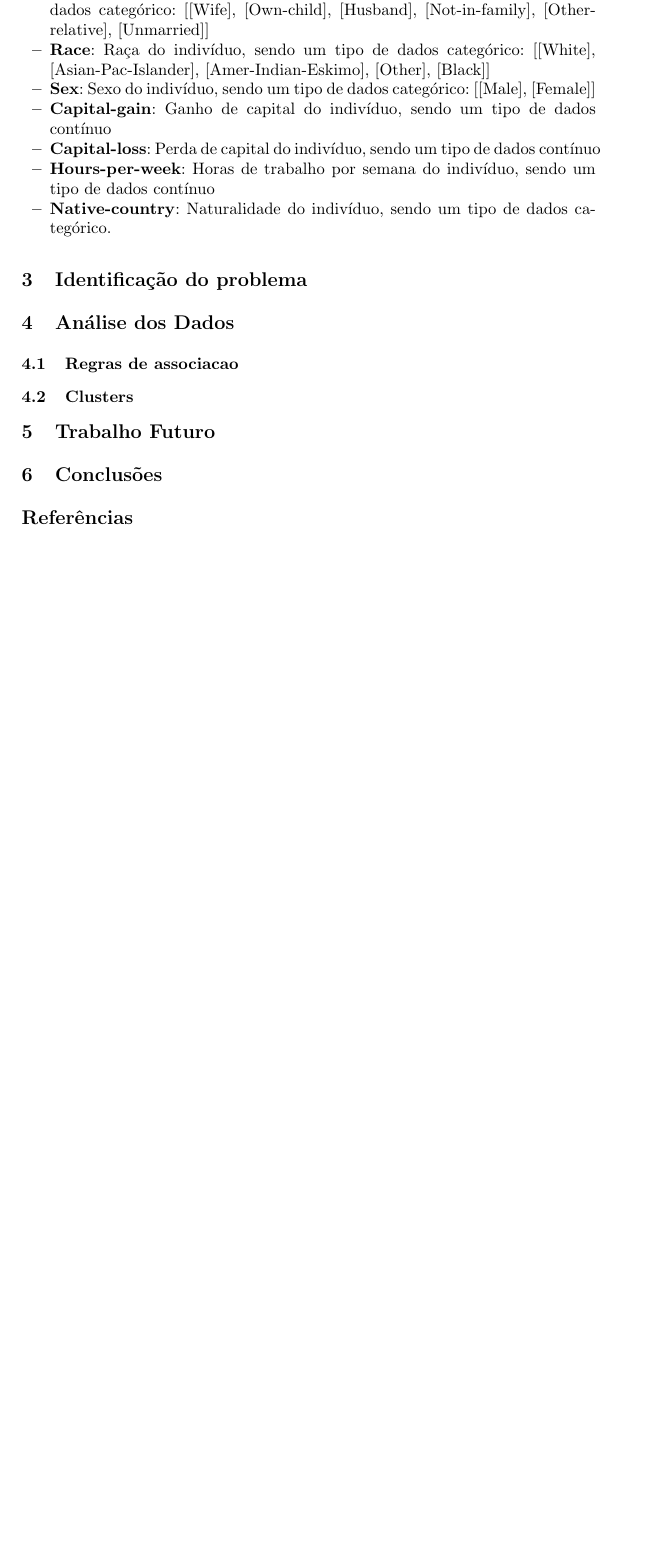
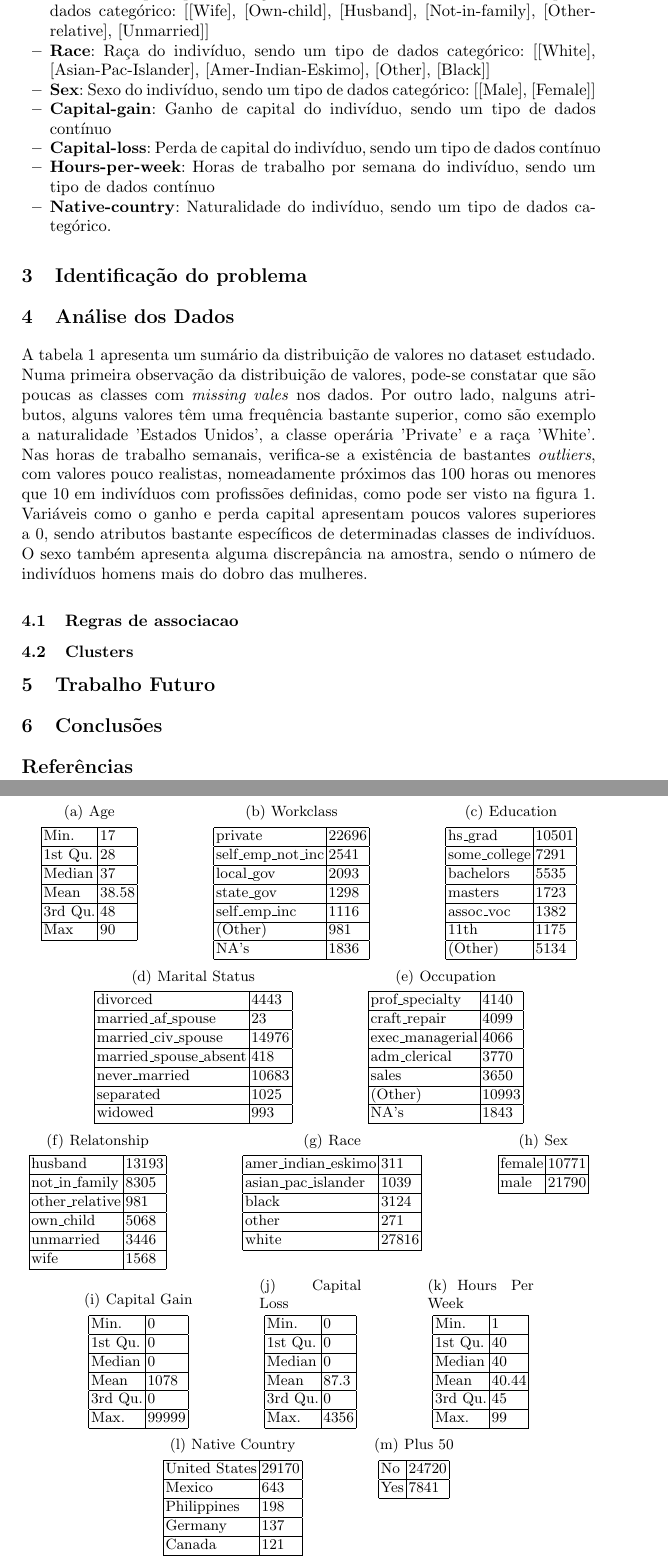
Before and after one commit to flavioc/ecac, a LaTeX paper (report/paper.tex): part of page 2 of 2 before the commit and two parts of pages 2 and 3 of 4 after it, the two joined at a grey line, cut so that both start at the same text, the shorter picture padded with empty space. Compiled offline with pdfLaTeX; the source files are stored in an older character set and shown here as Unicode.

Commit message:
added preliminary data analysis:

```diff
--- a/report/paper.tex
+++ b/report/paper.tex
@@ -4,6 +4,7 @@
 \usepackage{longtable}
 \usepackage[portuguese]{babel}
 \usepackage[latin1]{inputenc}
+\usepackage{subfigure}
 \urldef{\mails}\path|{ei05011,ei05028}@fe.up.pt|
 \bibliographystyle{splncs}
 \begin{document}
@@ -81,3 +82,245 @@ respectivos tipos são:
 
 \section{Análise dos Dados}
 
+A tabela \ref{tab:summary} apresenta um sumário da distribuição de valores no
+dataset estudado. Numa primeira observação da distribuição de valores, pode-se
+constatar que são poucas as classes com \textit{missing vales} nos dados. Por
+outro lado, nalguns atributos, alguns valores têm uma frequência bastante
+superior, como são exemplo a naturalidade 'Estados Unidos', a classe operária
+'Private' e a raça 'White'. Nas horas de trabalho semanais, verifica-se a
+existência de bastantes \textit{outliers}, com valores pouco realistas,
+nomeadamente próximos das 100 horas ou menores que 10 em indivíduos com
+profissões definidas, como pode ser visto na figura \ref{fig:box_hours}.
+Variáveis como o ganho e perda capital apresentam poucos valores superiores a 0,
+sendo atributos bastante específicos de determinadas classes de indivíduos. O
+sexo também apresenta alguma discrepância na amostra, sendo o número de
+indivíduos homens mais do dobro das mulheres.
+
+\begin{table}
+\centering
+\subtable[Age]{
+       \begin{tabular}{| l | l |}
+       \hline
+       Min. & 17 \\
+       \hline
+       1st Qu. & 28 \\
+       \hline
+       Median & 37 \\
+       \hline
+       Mean & 38.58 \\
+       \hline
+       3rd Qu. & 48 \\
+       \hline
+       Max & 90 \\
+       \hline
+       \end{tabular}
+}
+\qquad\qquad
+\subtable[Workclass]{
+       \begin{tabular}{| l | l |}
+       \hline
+       private & 22696 \\
+       \hline
+       self\_emp\_not\_inc & 2541 \\
+       \hline
+       local\_gov & 2093 \\
+       \hline
+       state\_gov & 1298 \\
+       \hline
+       self\_emp\_inc & 1116 \\
+       \hline
+       (Other) & 981 \\
+       \hline
+       NA's & 1836 \\
+       \hline
+       \end{tabular}
+}
+\qquad\qquad
+\subtable[Education]{
+       \begin{tabular}{| l | l |}
+       \hline
+       hs\_grad & 10501 \\
+       \hline
+       some\_college & 7291 \\
+       \hline
+       bachelors & 5535 \\
+       \hline
+       masters & 1723 \\
+       \hline
+       assoc\_voc & 1382 \\
+       \hline
+       11th & 1175 \\
+       \hline
+       (Other) & 5134 \\
+       \hline
+       \end{tabular}
+}
+\qquad\qquad
+\subtable[Marital Status]{
+       \begin{tabular}{| l | l |}
+       \hline
+       divorced & 4443 \\
+       \hline
+       married\_af\_spouse & 23 \\
+       \hline
+       married\_civ\_spouse & 14976 \\
+       \hline
+       married\_spouse\_absent & 418 \\
+       \hline
+       never\_married & 10683 \\
+       \hline
+       separated & 1025 \\
+       \hline
+       widowed & 993 \\
+       \hline
+       \end{tabular}
+}
+\qquad\qquad
+\subtable[Occupation]{
+       \begin{tabular}{| l | l |}
+       \hline
+       prof\_specialty & 4140 \\
+       \hline
+       craft\_repair & 4099 \\
+       \hline
+       exec\_managerial & 4066 \\
+       \hline
+       adm\_clerical & 3770 \\
+       \hline
+       sales & 3650 \\
+       \hline
+       (Other) & 10993 \\
+       \hline
+       NA's & 1843 \\
+       \hline
+       \end{tabular}
+}
+\qquad\qquad
+\subtable[Relatonship]{
+       \begin{tabular}{| l | l |}
+       \hline
+       husband & 13193 \\
+       \hline
+       not\_in\_family & 8305 \\
+       \hline
+       other\_relative & 981 \\
+       \hline
+       own\_child & 5068 \\
+       \hline
+       unmarried & 3446 \\
+       \hline
+       wife & 1568 \\
+       \hline
+       \end{tabular}
+}
+\qquad\qquad
+\subtable[Race]{
+       \begin{tabular}{| l | l |}
+       \hline
+       amer\_indian\_eskimo & 311 \\
+       \hline
+       asian\_pac\_islander & 1039 \\
+       \hline
+       black & 3124 \\
+       \hline
+       other & 271 \\
+       \hline
+       white & 27816 \\
+       \hline
+       \end{tabular}
+}
+\qquad\qquad
+\subtable[Sex]{
+       \begin{tabular}{| l | l |}
+       \hline
+       female & 10771 \\
+       \hline
+       male & 21790 \\
+       \hline
+       \end{tabular}
+}
+\qquad\qquad
+\subtable[Capital Gain]{
+       \begin{tabular}{| l | l |}
+       \hline
+       Min. & 0 \\
+       \hline
+       1st Qu. & 0 \\
+       \hline
+       Median & 0 \\
+       \hline
+       Mean & 1078 \\
+       \hline
+       3rd Qu. & 0 \\
+       \hline
+       Max. & 99999 \\
+       \hline
+       \end{tabular}
+}
+\qquad\qquad
+\subtable[Capital Loss]{
+       \begin{tabular}{| l | l |}
+       \hline
+       Min. & 0 \\
+       \hline
+       1st Qu. & 0 \\
+       \hline
+       Median & 0 \\
+       \hline
+       Mean & 87.3 \\
+       \hline
+       3rd Qu. & 0 \\
+       \hline
+       Max. & 4356 \\
+       \hline
+       \end{tabular}
+}
+\qquad\qquad
+\subtable[Hours Per Week]{
+       \begin{tabular}{| l | l |}
+       \hline
+       Min. & 1 \\
+       \hline
+       1st Qu. & 40 \\
+       \hline
+       Median & 40 \\
+       \hline
+       Mean & 40.44 \\
+       \hline
+       3rd Qu. & 45 \\
+       \hline
+       Max. & 99 \\
+       \hline
+       \end{tabular}
+}
+\qquad\qquad
+\subtable[Native Country]{
+       \begin{tabular}{| l | l |}
+       \hline
+       United States & 29170 \\
+       \hline
+       Mexico & 643 \\
+       \hline
+       Philippines & 198 \\
+       \hline
+       Germany & 137 \\
+       \hline
+       Canada & 121 \\
+       \hline
+       (Other) & 1709 \\
+       \hline
+       NA's & 583 \\
+       \hline
+       \end{tabular}
+}
+\qquad\qquad
+\subtable[Plus 50]{
+       \begin{tabular}{| l | l |}
+       \hline
+       No & 24720 \\
+       \hline
+       Yes & 7841 \\
+       \hline
+       \end{tabular}
+}
+\caption{Sumário da distribuição de valores no dataset}
@@ -84,3 +334,6 @@ respectivos tipos são:
+\label{fig:box_hours}
+\end{figure} %}
+
 \subsection{Regras de associacao}
 
 \subsection{Clusters}
```
Also changed, not shown: report/boxplot_hours_per_week.png (added), report/paper.tex (13 more changed lines).
